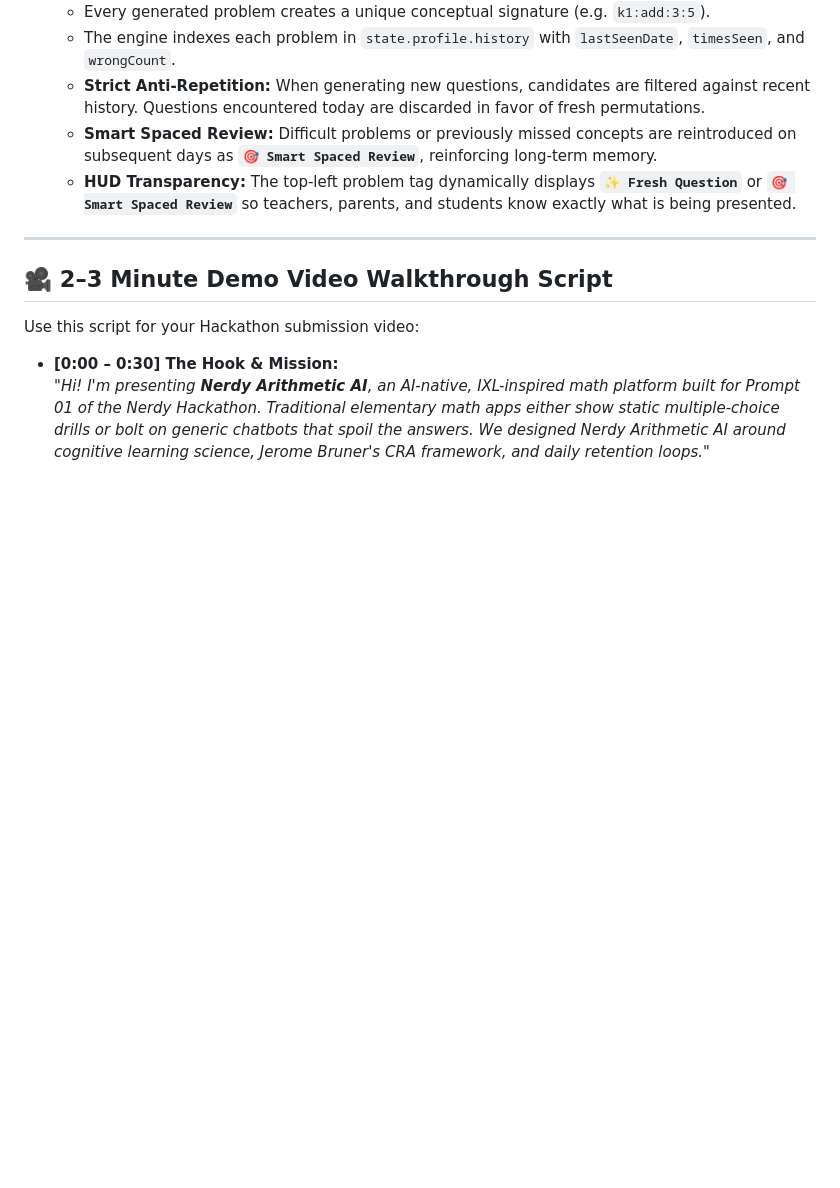
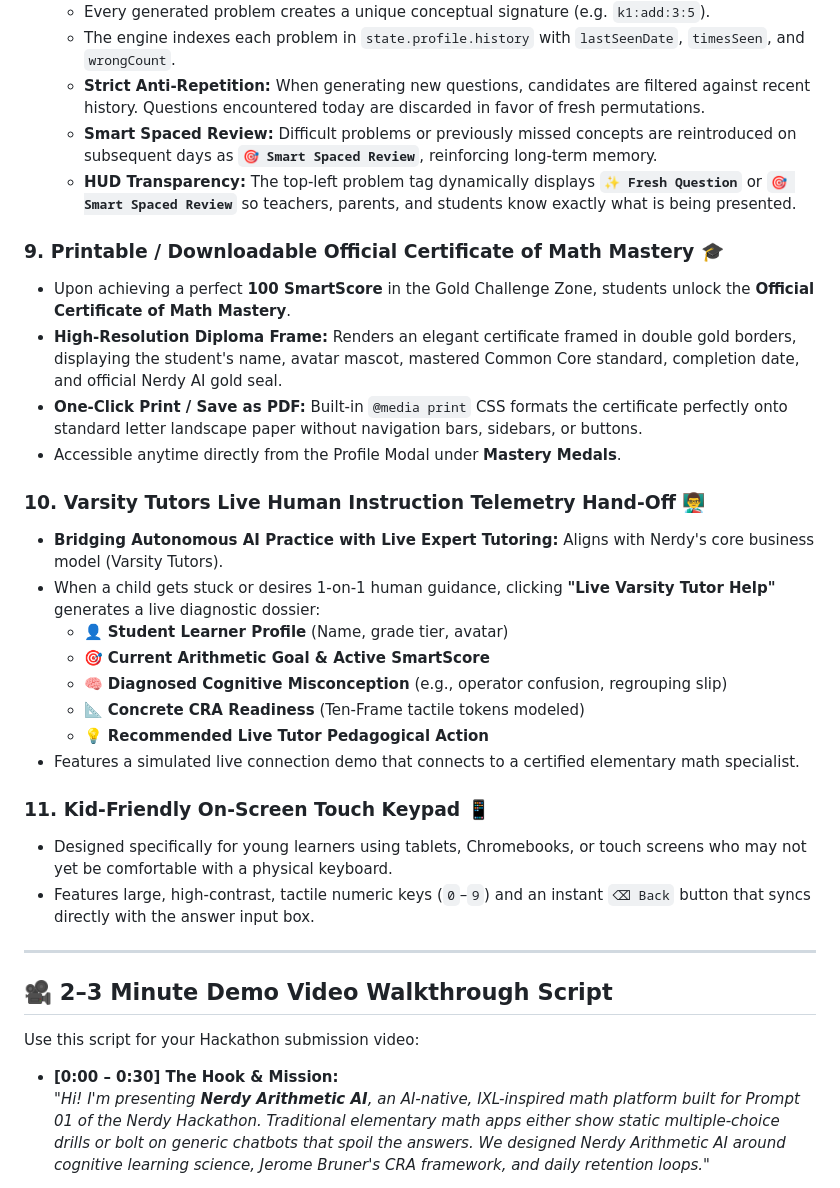
Before and after one commit to SKannaian/nerdy-arithmetic-ai, a Markdown page: README.md, the part around the change. Drawn GitHub-style; blank space fills up the shorter version.

Commit message:
docs: update README with Certificate, Varsity Tutor telemetry handoff, and keypad

```diff
--- a/README.md
+++ b/README.md
@@ -156,6 +156,26 @@ Click **"Scratchpad"** in the top bar to pull up an on-screen drawing canvas whe
   - **Smart Spaced Review:** Difficult problems or previously missed concepts are reintroduced on subsequent days as **`🎯 Smart Spaced Review`**, reinforcing long-term memory.
   - **HUD Transparency:** The top-left problem tag dynamically displays **`✨ Fresh Question`** or **`🎯 Smart Spaced Review`** so teachers, parents, and students know exactly what is being presented.
 
+### 9. Printable / Downloadable Official Certificate of Math Mastery 🎓
+* Upon achieving a perfect **100 SmartScore** in the Gold Challenge Zone, students unlock the **Official Certificate of Math Mastery**.
+* **High-Resolution Diploma Frame:** Renders an elegant certificate framed in double gold borders, displaying the student's name, avatar mascot, mastered Common Core standard, completion date, and official Nerdy AI gold seal.
+* **One-Click Print / Save as PDF:** Built-in `@media print` CSS formats the certificate perfectly onto standard letter landscape paper without navigation bars, sidebars, or buttons.
+* Accessible anytime directly from the Profile Modal under **Mastery Medals**.
+
+### 10. Varsity Tutors Live Human Instruction Telemetry Hand-Off 👨‍🏫
+* **Bridging Autonomous AI Practice with Live Expert Tutoring:** Aligns with Nerdy's core business model (Varsity Tutors).
+* When a child gets stuck or desires 1-on-1 human guidance, clicking **"Live Varsity Tutor Help"** generates a live diagnostic dossier:
+  - 👤 **Student Learner Profile** (Name, grade tier, avatar)
+  - 🎯 **Current Arithmetic Goal & Active SmartScore**
+  - 🧠 **Diagnosed Cognitive Misconception** (e.g., operator confusion, regrouping slip)
+  - 📐 **Concrete CRA Readiness** (Ten-Frame tactile tokens modeled)
+  - 💡 **Recommended Live Tutor Pedagogical Action**
+* Features a simulated live connection demo that connects to a certified elementary math specialist.
+
+### 11. Kid-Friendly On-Screen Touch Keypad 📱
+* Designed specifically for young learners using tablets, Chromebooks, or touch screens who may not yet be comfortable with a physical keyboard.
+* Features large, high-contrast, tactile numeric keys (`0`–`9`) and an instant `⌫ Back` button that syncs directly with the answer input box.
+
 ---
 
 ## 🎥 2–3 Minute Demo Video Walkthrough Script
```
